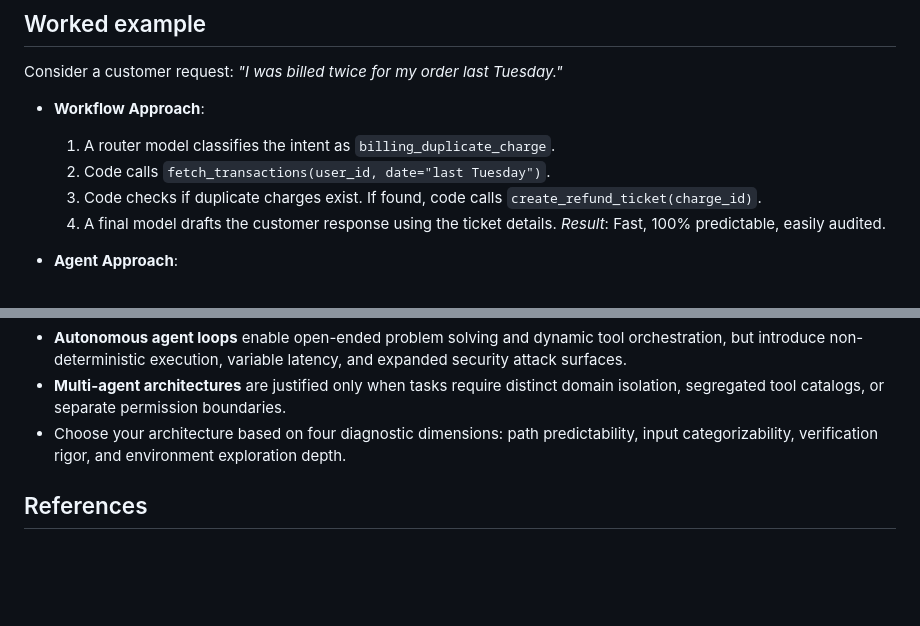
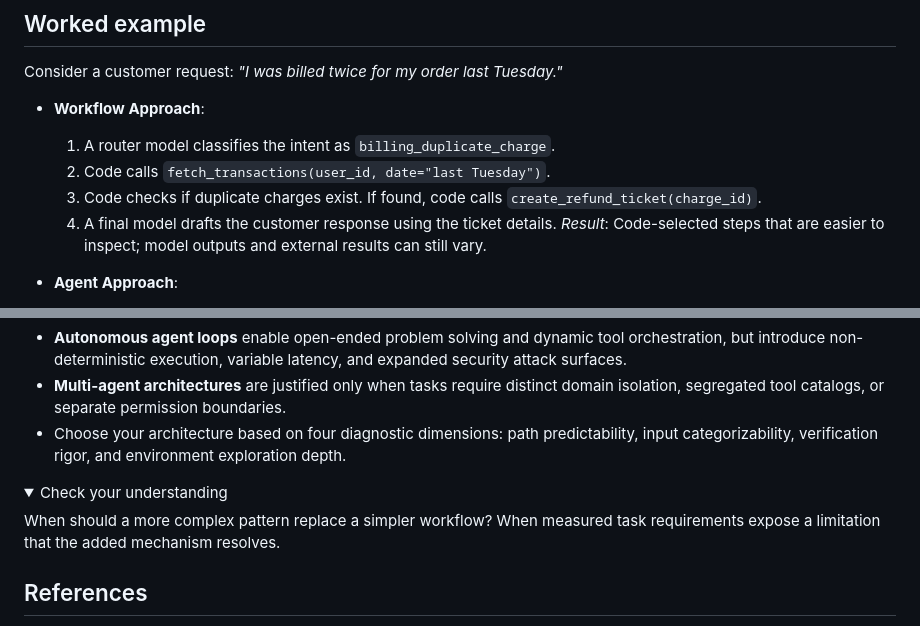
Before and after one commit to RenatoMignone/From-LLMs-to-Secure-Agents, a Markdown page: knowledge/02-agent-architectures/01-architecture-selection-criteria.md, 2 parts joined by grey strips. Drawn GitHub-style; folded sections open; blank space fills up the shorter version.

Commit message:
fix(P1-02-01): clarify architecture selection criteria

```diff
--- a/knowledge/02-agent-architectures/01-architecture-selection-criteria.md
+++ b/knowledge/02-agent-architectures/01-architecture-selection-criteria.md
@@ -211,7 +211,7 @@ Consider a customer request: *"I was billed twice for my order last Tuesday."*
   2. Code calls `fetch_transactions(user_id, date="last Tuesday")`.
   3. Code checks if duplicate charges exist. If found, code calls `create_refund_ticket(charge_id)`.
   4. A final model drafts the customer response using the ticket details.
-  *Result*: Fast, 100% predictable, easily audited.
+  *Result*: Code-selected steps that are easier to inspect; model outputs and external results can still vary.
 
 - **Agent Approach**:
   1. Agent receives the request and decides to call `search_knowledge_base("refund policies")`.
@@ -259,6 +259,12 @@ The architecture you choose directly determines your system's attack surface. Wh
 - **Multi-agent architectures** are justified only when tasks require distinct domain isolation, segregated tool catalogs, or separate permission boundaries.
 - Choose your architecture based on four diagnostic dimensions: path predictability, input categorizability, verification rigor, and environment exploration depth.
 
+<details><summary>Check your understanding</summary>
+
+When should a more complex pattern replace a simpler workflow? When measured task requirements expose a limitation that the added mechanism resolves.
+
+</details>
+
 ## References
 
 - Anthropic. *Building Effective Agents*. Anthropic Research & Engineering Guidance, December 2024. [Anthropic Research](https://www.anthropic.com/research/building-effective-agents).
```
Also changed, not shown: other parts of knowledge/02-agent-architectures/01-architecture-selection-criteria.md (+3 -3 lines).
